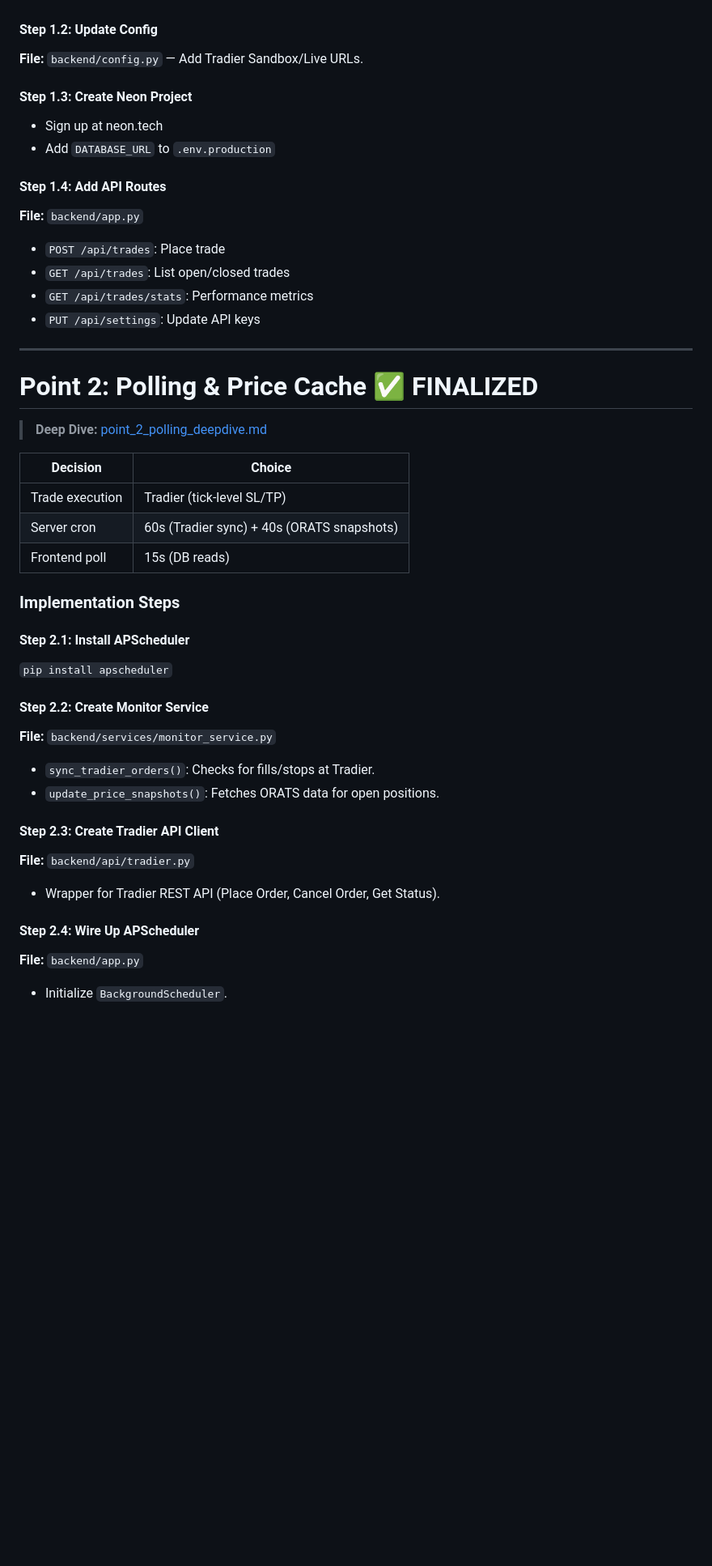
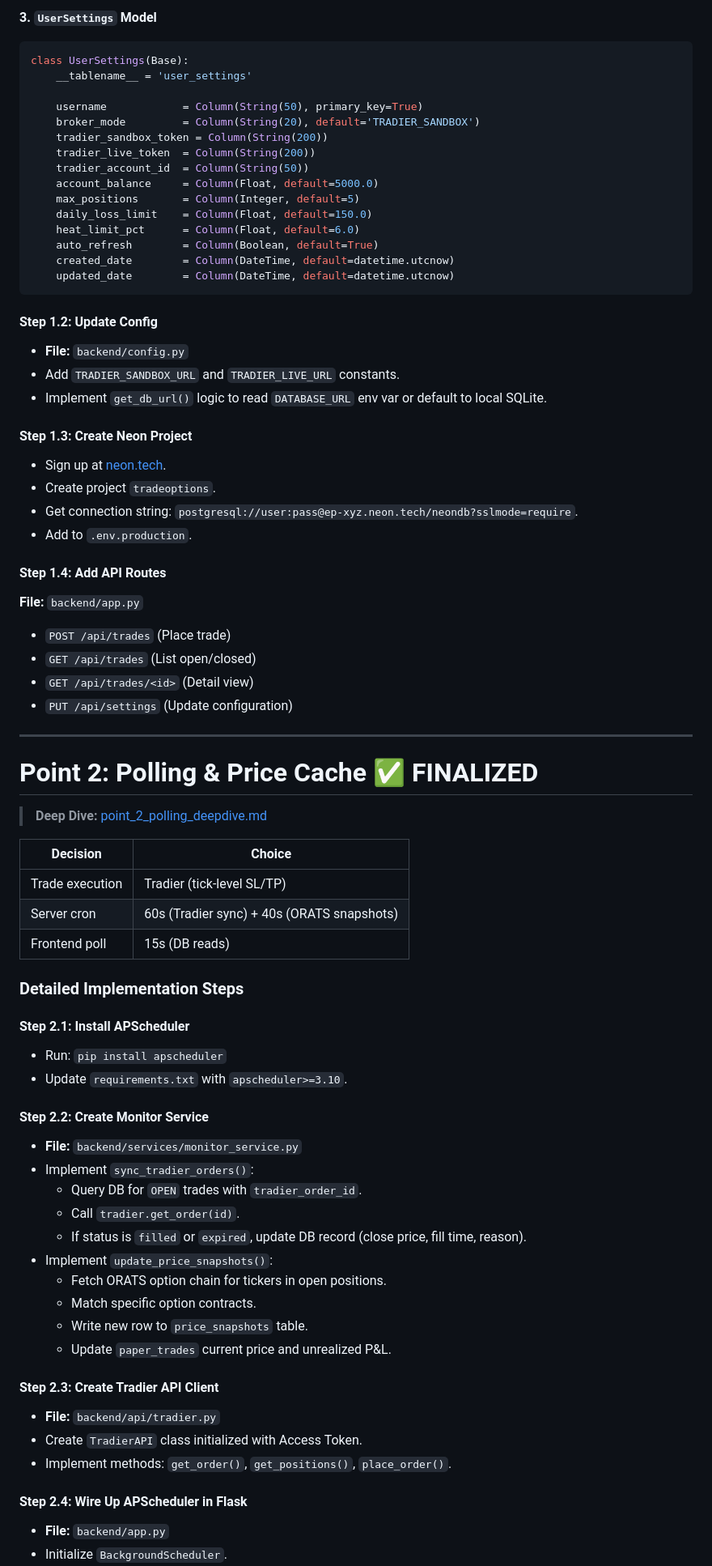
Before and after one commit to horlash/Options, a Markdown page: docs/paper/paper_implementation_plan.md, the part around one of its changes. Shown at 81% size. GitHub-like rendering; blank space fills up the shorter version.

````diff
--- a/docs/paper/paper_implementation_plan.md
+++ b/docs/paper/paper_implementation_plan.md
@@ -32,17 +110,39 @@ Build a production-grade paper trade monitoring system using **Tradier** for ord
+**3. `UserSettings` Model**
+```python
+class UserSettings(Base):
+    __tablename__ = 'user_settings'
+
+    username            = Column(String(50), primary_key=True)
+    broker_mode         = Column(String(20), default='TRADIER_SANDBOX')
+    tradier_sandbox_token = Column(String(200))
+    tradier_live_token  = Column(String(200))
+    tradier_account_id  = Column(String(50))
+    account_balance     = Column(Float, default=5000.0)
+    max_positions       = Column(Integer, default=5)
+    daily_loss_limit    = Column(Float, default=150.0)
+    heat_limit_pct      = Column(Float, default=6.0)
+    auto_refresh        = Column(Boolean, default=True)
+    created_date        = Column(DateTime, default=datetime.utcnow)
+    updated_date        = Column(DateTime, default=datetime.utcnow)
+```
 
 #### Step 1.2: Update Config
-**File:** `backend/config.py` — Add Tradier Sandbox/Live URLs.
+- **File:** `backend/config.py`
+- Add `TRADIER_SANDBOX_URL` and `TRADIER_LIVE_URL` constants.
+- Implement `get_db_url()` logic to read `DATABASE_URL` env var or default to local SQLite.
 
 #### Step 1.3: Create Neon Project
-- Sign up at neon.tech
-- Add `DATABASE_URL` to `.env.production`
+- Sign up at [neon.tech](https://neon.tech).
+- Create project `tradeoptions`.
+- Get connection string: `postgresql://user:pass@ep-xyz.neon.tech/neondb?sslmode=require`.
+- Add to `.env.production`.
 
 #### Step 1.4: Add API Routes
 **File:** `backend/app.py`
-- `POST /api/trades`: Place trade
-- `GET /api/trades`: List open/closed trades
-- `GET /api/trades/stats`: Performance metrics
-- `PUT /api/settings`: Update API keys
+- `POST /api/trades` (Place trade)
+- `GET /api/trades` (List open/closed)
+- `GET /api/trades/<id>` (Detail view)
+- `PUT /api/settings` (Update configuration)
 
 ---
 
@@ -56,20 +156,29 @@ Build a production-grade paper trade monitoring system using **Tradier** for ord
 | Server cron | 60s (Tradier sync) + 40s (ORATS snapshots) |
 | Frontend poll | 15s (DB reads) |
 
-### Implementation Steps
+### Detailed Implementation Steps
 
 #### Step 2.1: Install APScheduler
-`pip install apscheduler`
+- Run: `pip install apscheduler`
+- Update `requirements.txt` with `apscheduler>=3.10`.
 
 #### Step 2.2: Create Monitor Service
-**File:** `backend/services/monitor_service.py`
-- `sync_tradier_orders()`: Checks for fills/stops at Tradier.
-- `update_price_snapshots()`: Fetches ORATS data for open positions.
+- **File:** `backend/services/monitor_service.py`
+- Implement `sync_tradier_orders()`:
+  - Query DB for `OPEN` trades with `tradier_order_id`.
+  - Call `tradier.get_order(id)`.
+  - If status is `filled` or `expired`, update DB record (close price, fill time, reason).
+- Implement `update_price_snapshots()`:
+  - Fetch ORATS option chain for tickers in open positions.
+  - Match specific option contracts.
+  - Write new row to `price_snapshots` table.
+  - Update `paper_trades` current price and unrealized P&L.
 
 #### Step 2.3: Create Tradier API Client
-**File:** `backend/api/tradier.py`
-- Wrapper for Tradier REST API (Place Order, Cancel Order, Get Status).
+- **File:** `backend/api/tradier.py`
+- Create `TradierAPI` class initialized with Access Token.
+- Implement methods: `get_order()`, `get_positions()`, `place_order()`.
 
-#### Step 2.4: Wire Up APScheduler
-**File:** `backend/app.py`
+#### Step 2.4: Wire Up APScheduler in Flask
+- **File:** `backend/app.py`
 - Initialize `BackgroundScheduler`.
````
Also changed, not shown: other parts of docs/paper/paper_implementation_plan.md (+150 -27 lines).
